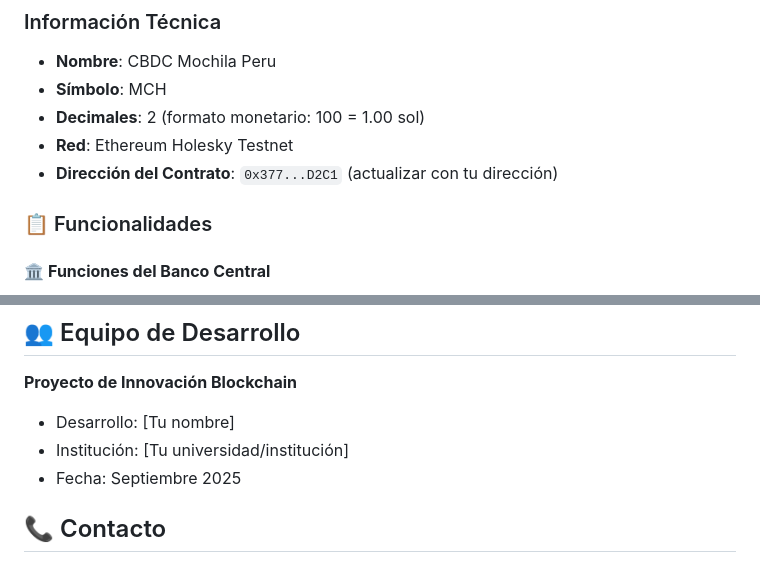
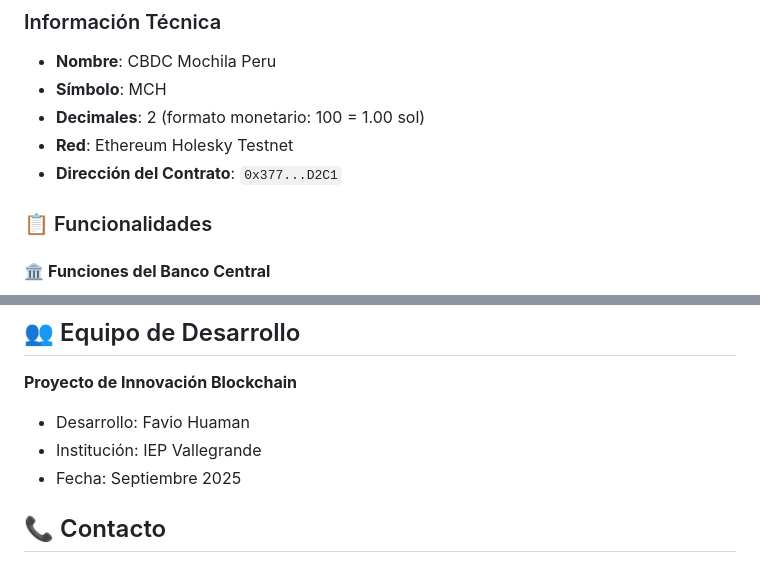
Before and after one commit to FaviohuamanVG/CUA, a Markdown page: README.md, 2 parts joined by grey strips. Rendered like a GitHub page.

Commit message:
Revise contract address and developer details
Updated contract address and development team information in README.

```diff
--- a/README.md
+++ b/README.md
@@ -19,7 +19,7 @@
 - **Símbolo**: MCH
 - **Decimales**: 2 (formato monetario: 100 = 1.00 sol)
 - **Red**: Ethereum Holesky Testnet
-- **Dirección del Contrato**: `0x377...D2C1` (actualizar con tu dirección)
+- **Dirección del Contrato**: `0x377...D2C1`
 
 ### 📋 Funcionalidades
 
@@ -89,8 +89,8 @@
 ## 👥 Equipo de Desarrollo
 
 **Proyecto de Innovación Blockchain**
-- Desarrollo: [Tu nombre]
-- Institución: [Tu universidad/institución]
+- Desarrollo: Favio Huaman
+- Institución: IEP Vallegrande
 - Fecha: Septiembre 2025
 
 ## 📞 Contacto
```
